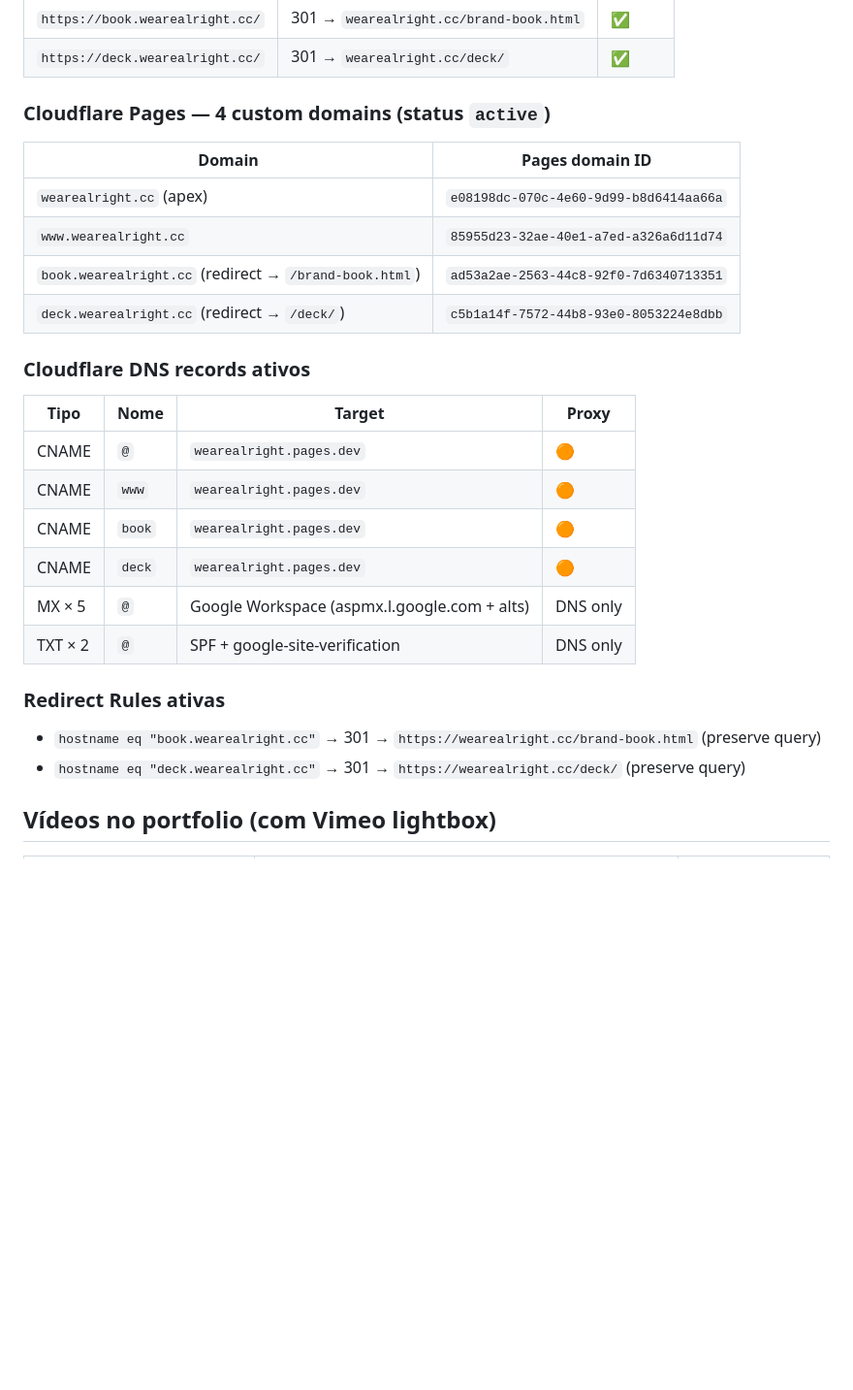
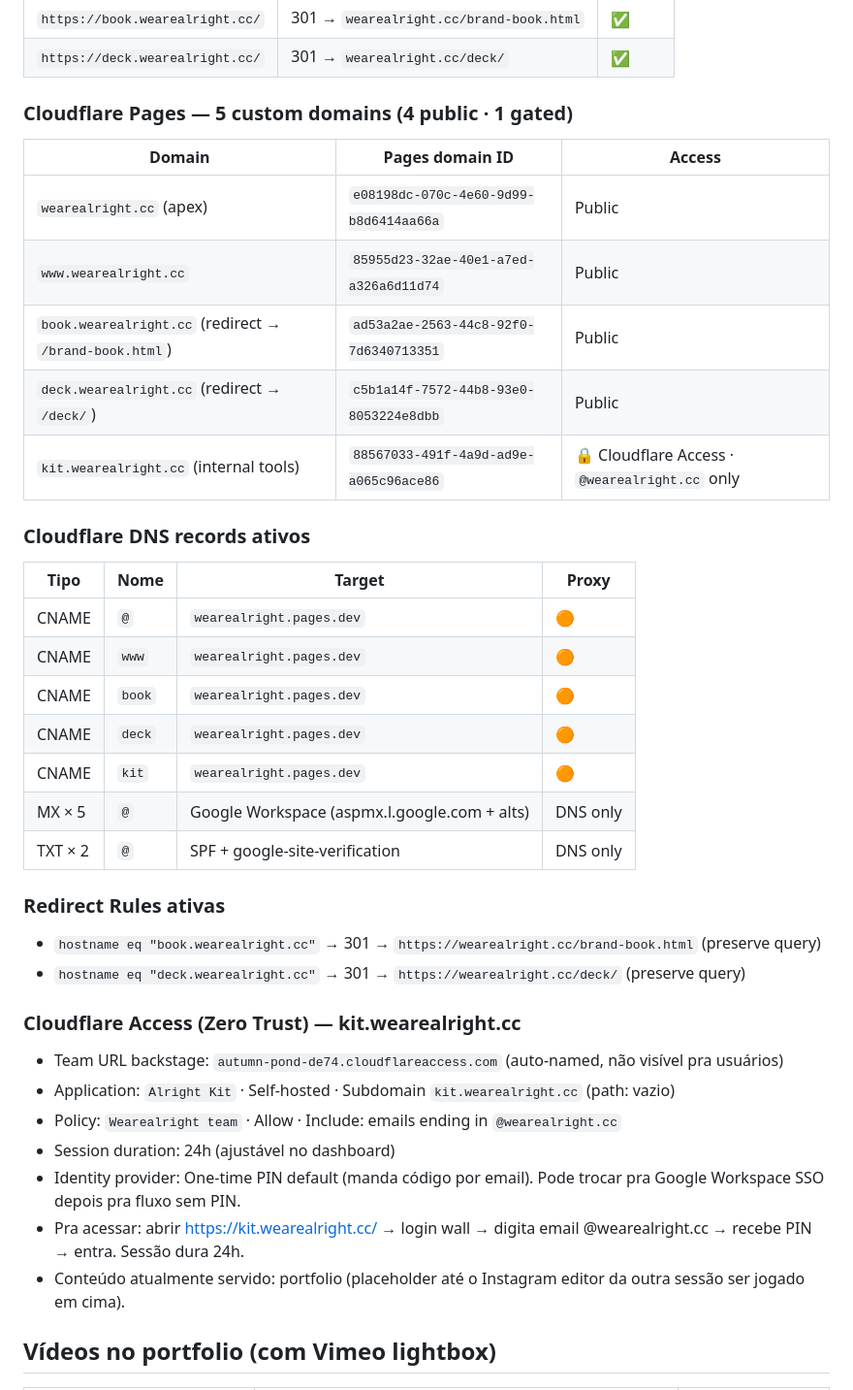
Before and after one commit to fabianoalbergaria/alright-brand, a Markdown page: RESUME.md, the part around the change. Shown at 97% size. Rendered like a GitHub page; blank space fills up the shorter version.

Commit message:
RESUME.md: capture kit.wearealright.cc gated subdomain in infra section
The 5th custom domain on the wearealright Pages project is now live
and protected by Cloudflare Access. Documented in RESUME.md so a
future session can pick up where we left off:

- Pages custom domains table: added kit.wearealright.cc row with
  the gated marker and the domain id from the API.
- Cloudflare DNS table: added the new CNAME kit → wearealright.pages.dev
  (proxied, mirrors the apex/www/book/deck pattern).
- New 'Cloudflare Access (Zero Trust) — kit.wearealright.cc' section:
  team URL backstage (autumn-pond-de74.cloudflareaccess.com), the
  Self-hosted Access application config, the policy that allows
  emails @wearealright.cc only, session duration 24h, identity
  provider note (One-time PIN → can switch to Google Workspace
  SSO later), and the current placeholder content (portfolio)
  pending the Instagram editor migration.

Co-Authored-By: Claude Opus 4.7 (1M context) <noreply@anthropic.com>

```diff
--- a/RESUME.md
+++ b/RESUME.md
@@ -87,14 +87,15 @@ alright-brand/
 | `https://book.wearealright.cc/` | 301 → `wearealright.cc/brand-book.html` | ✅ |
 | `https://deck.wearealright.cc/` | 301 → `wearealright.cc/deck/` | ✅ |
 
-### Cloudflare Pages — 4 custom domains (status `active`)
+### Cloudflare Pages — 5 custom domains (4 public · 1 gated)
 
-| Domain | Pages domain ID |
-|---|---|
-| `wearealright.cc` (apex) | `e08198dc-070c-4e60-9d99-b8d6414aa66a` |
-| `www.wearealright.cc` | `85955d23-32ae-40e1-a7ed-a326a6d11d74` |
-| `book.wearealright.cc` (redirect → `/brand-book.html`) | `ad53a2ae-2563-44c8-92f0-7d6340713351` |
-| `deck.wearealright.cc` (redirect → `/deck/`) | `c5b1a14f-7572-44b8-93e0-8053224e8dbb` |
+| Domain | Pages domain ID | Access |
+|---|---|---|
+| `wearealright.cc` (apex) | `e08198dc-070c-4e60-9d99-b8d6414aa66a` | Public |
+| `www.wearealright.cc` | `85955d23-32ae-40e1-a7ed-a326a6d11d74` | Public |
+| `book.wearealright.cc` (redirect → `/brand-book.html`) | `ad53a2ae-2563-44c8-92f0-7d6340713351` | Public |
+| `deck.wearealright.cc` (redirect → `/deck/`) | `c5b1a14f-7572-44b8-93e0-8053224e8dbb` | Public |
+| `kit.wearealright.cc` (internal tools) | `88567033-491f-4a9d-ad9e-a065c96ace86` | 🔒 Cloudflare Access · `@wearealright.cc` only |
 
 ### Cloudflare DNS records ativos
 
@@ -104,6 +105,7 @@ alright-brand/
 | CNAME | `www` | `wearealright.pages.dev` | 🟠 |
 | CNAME | `book` | `wearealright.pages.dev` | 🟠 |
 | CNAME | `deck` | `wearealright.pages.dev` | 🟠 |
+| CNAME | `kit` | `wearealright.pages.dev` | 🟠 |
 | MX × 5 | `@` | Google Workspace (aspmx.l.google.com + alts) | DNS only |
 | TXT × 2 | `@` | SPF + google-site-verification | DNS only |
 
@@ -111,6 +113,16 @@ alright-brand/
 
 - `hostname eq "book.wearealright.cc"` → 301 → `https://wearealright.cc/brand-book.html` (preserve query)
 - `hostname eq "deck.wearealright.cc"` → 301 → `https://wearealright.cc/deck/` (preserve query)
+
+### Cloudflare Access (Zero Trust) — kit.wearealright.cc
+
+- Team URL backstage: `autumn-pond-de74.cloudflareaccess.com` (auto-named, não visível pra usuários)
+- Application: `Alright Kit` · Self-hosted · Subdomain `kit.wearealright.cc` (path: vazio)
+- Policy: `Wearealright team` · Allow · Include: emails ending in `@wearealright.cc`
+- Session duration: 24h (ajustável no dashboard)
+- Identity provider: One-time PIN default (manda código por email). Pode trocar pra Google Workspace SSO depois pra fluxo sem PIN.
+- Pra acessar: abrir https://kit.wearealright.cc/ → login wall → digita email @wearealright.cc → recebe PIN → entra. Sessão dura 24h.
+- Conteúdo atualmente servido: portfolio (placeholder até o Instagram editor da outra sessão ser jogado em cima).
 
 ## Vídeos no portfolio (com Vimeo lightbox)
 
```
